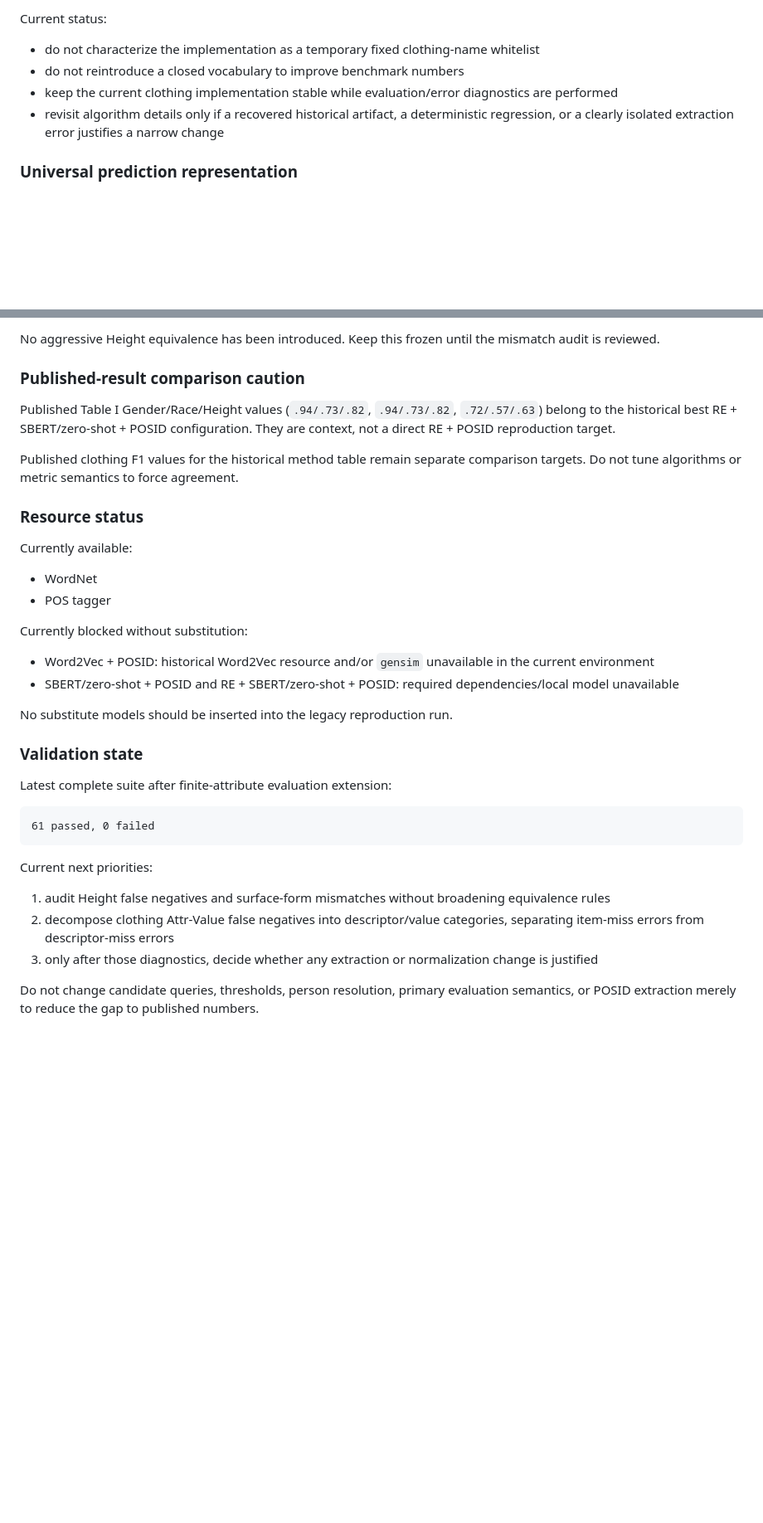
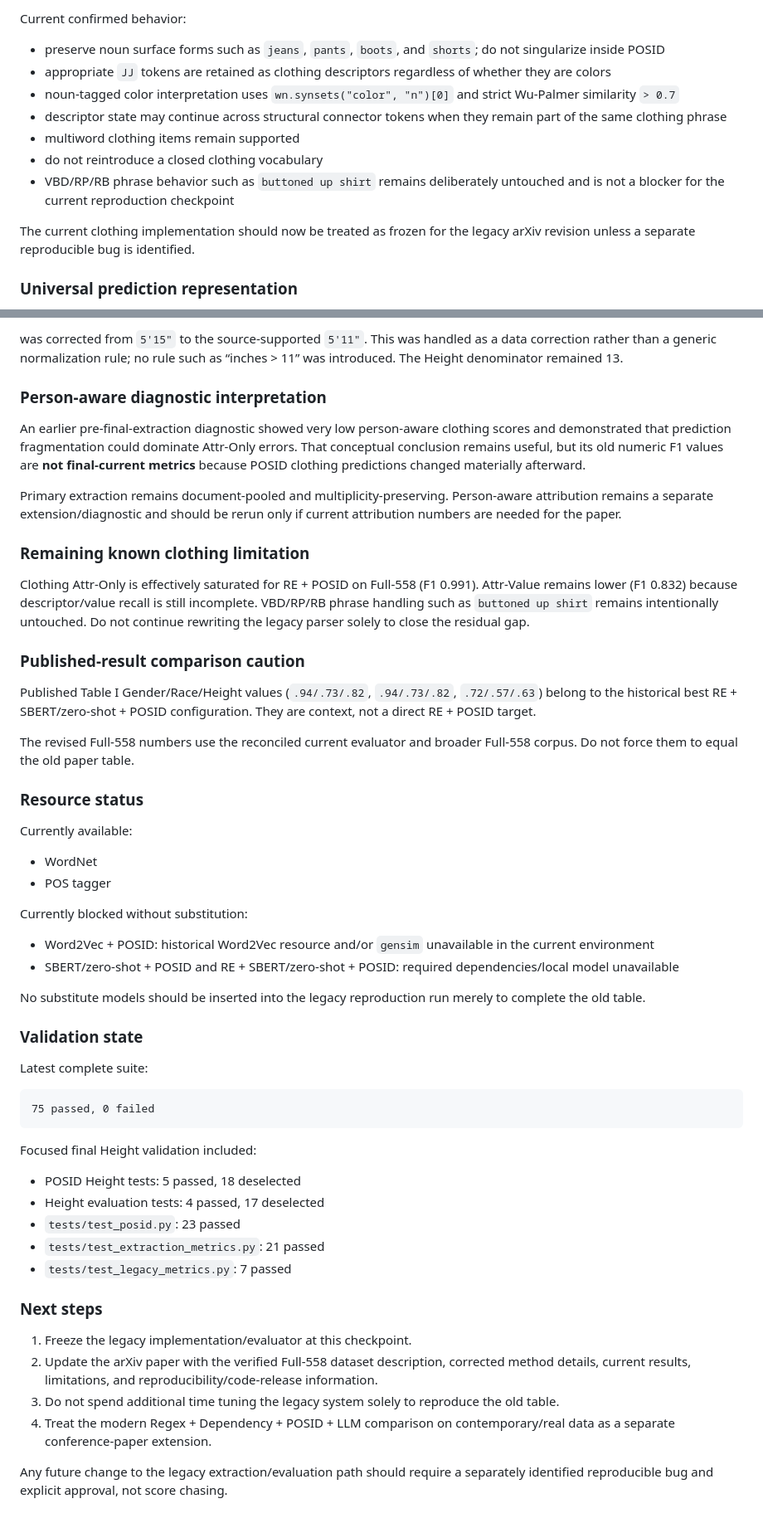
Before and after one commit to ksolaiman/hart-posid, a Markdown page: docs/HART_DEV_CONTEXT.md, 2 parts joined by grey strips. Shown at 83% size. GitHub-like rendering; blank space fills up the shorter version.

````diff
--- a/docs/HART_DEV_CONTEXT.md
+++ b/docs/HART_DEV_CONTEXT.md
@@ -605,9 +619,14 @@ The earlier temporary whitelist-based clothing implementation has been replaced
 
-Current status:
-- do not characterize the implementation as a temporary fixed clothing-name whitelist
-- do not reintroduce a closed vocabulary to improve benchmark numbers
-- keep the current clothing implementation stable while evaluation/error diagnostics are performed
-- revisit algorithm details only if a recovered historical artifact, a deterministic regression, or a clearly isolated extraction error justifies a narrow change
+Current confirmed behavior:
+- preserve noun surface forms such as `jeans`, `pants`, `boots`, and `shorts`; do not singularize inside POSID
+- appropriate `JJ` tokens are retained as clothing descriptors regardless of whether they are colors
+- noun-tagged color interpretation uses `wn.synsets("color", "n")[0]` and strict Wu-Palmer similarity `> 0.7`
+- descriptor state may continue across structural connector tokens when they remain part of the same clothing phrase
+- multiword clothing items remain supported
+- do not reintroduce a closed clothing vocabulary
+- VBD/RP/RB phrase behavior such as `buttoned up shirt` remains deliberately untouched and is not a blocker for the current reproduction checkpoint
+
+The current clothing implementation should now be treated as frozen for the legacy arXiv revision unless a separate reproducible bug is identified.
 
 ### Universal prediction representation
 
@@ -899,11 +928,21 @@ RE + POSID has 11 Height false negatives and 2 false positives under the current
 
-No aggressive Height equivalence has been introduced. Keep this frozen until the mismatch audit is reviewed.
+was corrected from `5'15"` to the source-supported `5'11"`. This was handled as a data correction rather than a generic normalization rule; no rule such as “inches > 11” was introduced. The Height denominator remained 13.
+
+### Person-aware diagnostic interpretation
+
+An earlier pre-final-extraction diagnostic showed very low person-aware clothing scores and demonstrated that prediction fragmentation could dominate Attr-Only errors. That conceptual conclusion remains useful, but its old numeric F1 values are **not final-current metrics** because POSID clothing predictions changed materially afterward.
+
+Primary extraction remains document-pooled and multiplicity-preserving. Person-aware attribution remains a separate extension/diagnostic and should be rerun only if current attribution numbers are needed for the paper.
+
+### Remaining known clothing limitation
+
+Clothing Attr-Only is effectively saturated for RE + POSID on Full-558 (F1 0.991). Attr-Value remains lower (F1 0.832) because descriptor/value recall is still incomplete. VBD/RP/RB phrase handling such as `buttoned up shirt` remains intentionally untouched. Do not continue rewriting the legacy parser solely to close the residual gap.
 
 ### Published-result comparison caution
 
-Published Table I Gender/Race/Height values (`.94/.73/.82`, `.94/.73/.82`, `.72/.57/.63`) belong to the historical best RE + SBERT/zero-shot + POSID configuration. They are context, not a direct RE + POSID reproduction target.
+Published Table I Gender/Race/Height values (`.94/.73/.82`, `.94/.73/.82`, `.72/.57/.63`) belong to the historical best RE + SBERT/zero-shot + POSID configuration. They are context, not a direct RE + POSID target.
 
-Published clothing F1 values for the historical method table remain separate comparison targets. Do not tune algorithms or metric semantics to force agreement.
+The revised Full-558 numbers use the reconciled current evaluator and broader Full-558 corpus. Do not force them to equal the old paper table.
 
 ### Resource status
 
@@ -915,19 +954,28 @@ Currently blocked without substitution:
 - Word2Vec + POSID: historical Word2Vec resource and/or `gensim` unavailable in the current environment
 - SBERT/zero-shot + POSID and RE + SBERT/zero-shot + POSID: required dependencies/local model unavailable
 
-No substitute models should be inserted into the legacy reproduction run.
+No substitute models should be inserted into the legacy reproduction run merely to complete the old table.
 
 ### Validation state
 
-Latest complete suite after finite-attribute evaluation extension:
+Latest complete suite:
 
 ```text
-61 passed, 0 failed
+75 passed, 0 failed
 ```
 
-Current next priorities:
-1. audit Height false negatives and surface-form mismatches without broadening equivalence rules
-2. decompose clothing Attr-Value false negatives into descriptor/value categories, separating item-miss errors from descriptor-miss errors
-3. only after those diagnostics, decide whether any extraction or normalization change is justified
+Focused final Height validation included:
+- POSID Height tests: 5 passed, 18 deselected
+- Height evaluation tests: 4 passed, 17 deselected
+- `tests/test_posid.py`: 23 passed
+- `tests/test_extraction_metrics.py`: 21 passed
+- `tests/test_legacy_metrics.py`: 7 passed
 
-Do not change candidate queries, thresholds, person resolution, primary evaluation semantics, or POSID extraction merely to reduce the gap to published numbers.
+### Next steps
+
+1. Freeze the legacy implementation/evaluator at this checkpoint.
+2. Update the arXiv paper with the verified Full-558 dataset description, corrected method details, current results, limitations, and reproducibility/code-release information.
+3. Do not spend additional time tuning the legacy system solely to reproduce the old table.
+4. Treat the modern Regex + Dependency + POSID + LLM comparison on contemporary/real data as a separate conference-paper extension.
+
+Any future change to the legacy extraction/evaluation path should require a separately identified reproducible bug and explicit approval, not score chasing.
````
Also changed, not shown: other parts of docs/HART_DEV_CONTEXT.md (+86 -62 lines).
